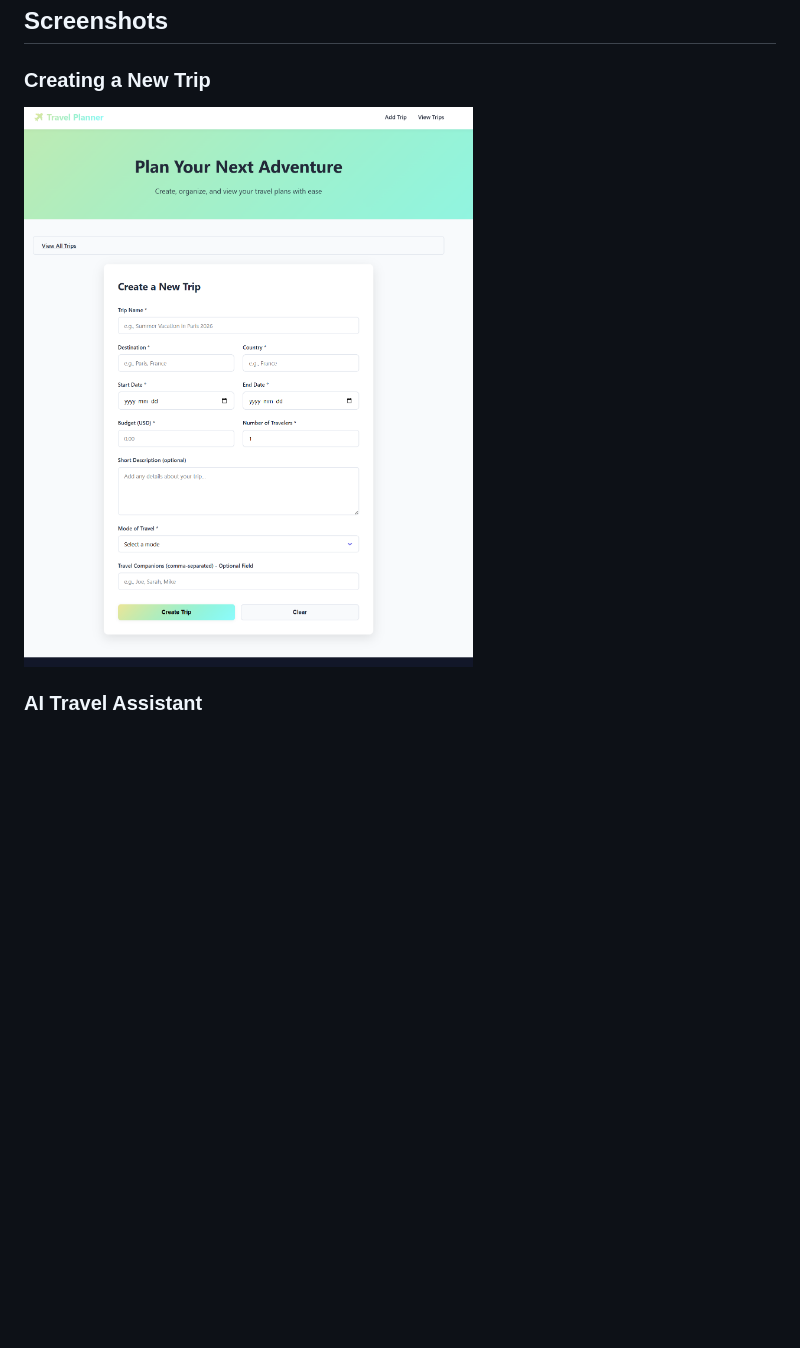
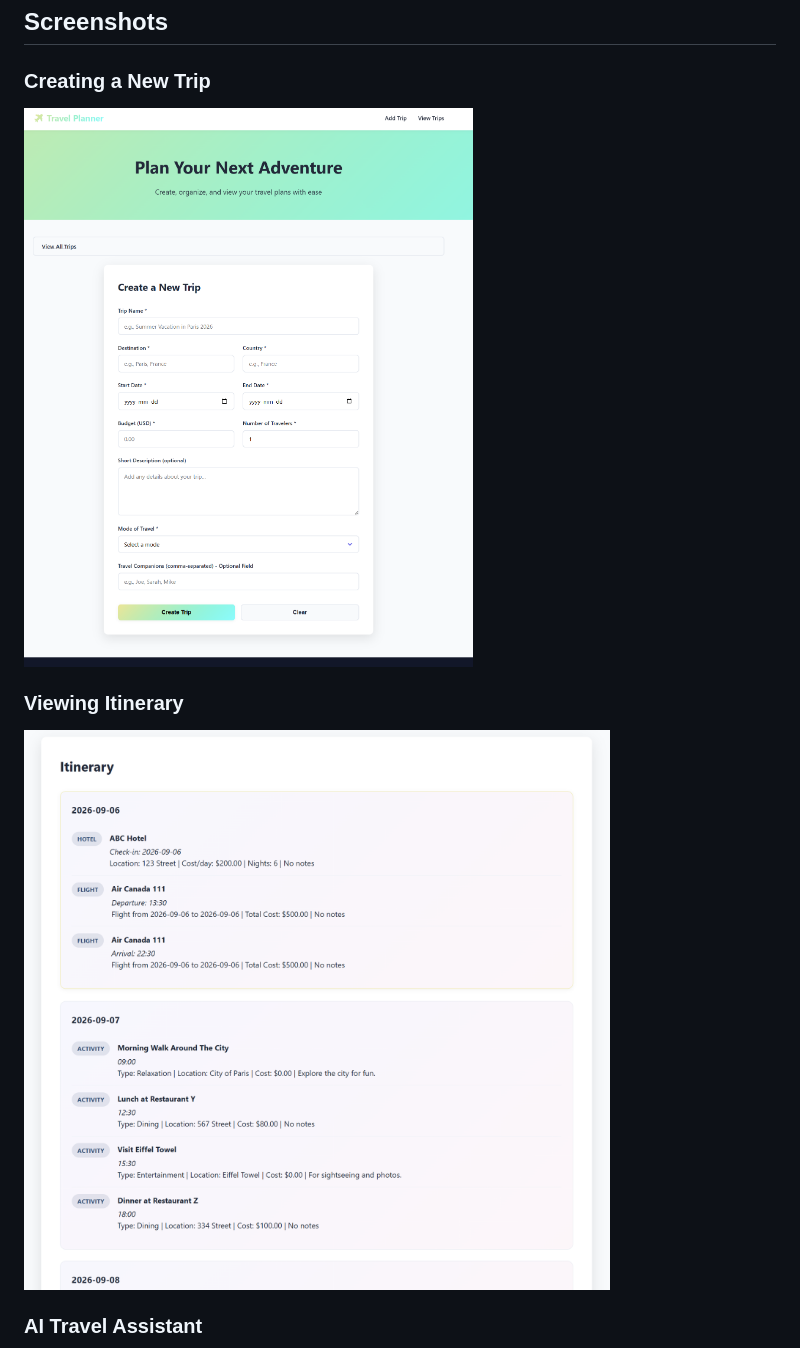
Before and after one commit to IJustinChan/Travel-Planner, a Markdown page: README.md, the part around one of its changes. Drawn GitHub-style; pictures changed too: images/itinerary.png (added); blank space fills up the shorter version.

```diff
--- a/README.md
+++ b/README.md
@@ -13,6 +13,9 @@ A full-stack travel planning web application that helps users organize trips by
 
 ## Screenshots
 ### Creating a New Trip
-<img src="images/create_trip.png" height="800">
+<img src="images/create_trip.png" height="700">
+
+### Viewing Itinerary
+<img src="images/itinerary.png" height="600">
 
 ### AI Travel Assistant
```
Also changed, not shown: other parts of README.md (+2 -2 lines), images/chatbot_demo.png (added), images/chatbot_screenshot.png (deleted), 1 other file.
